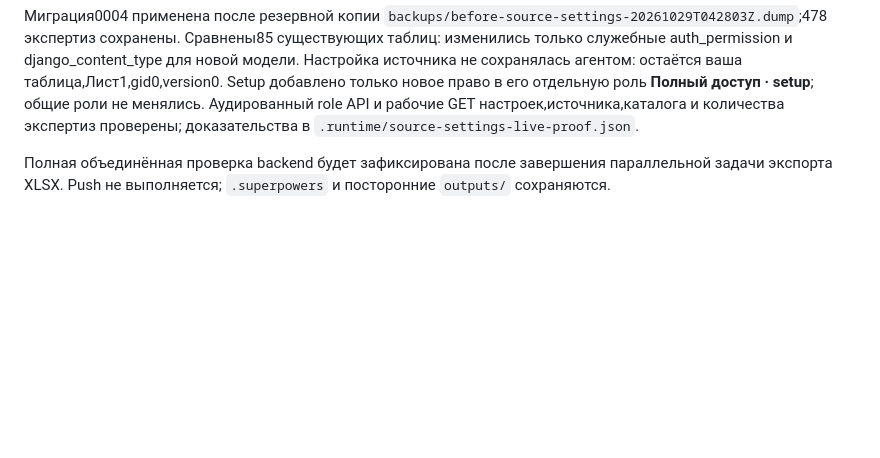
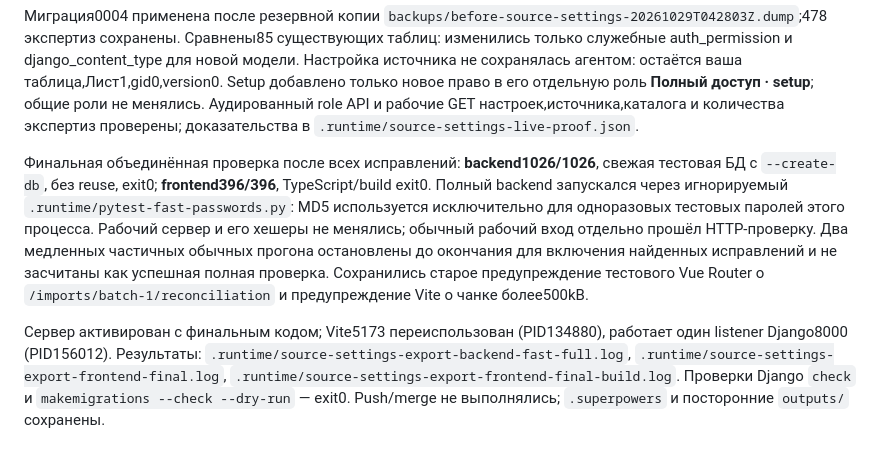
Before and after one commit to kiruha3/WorkspaceLSE, a Markdown page: docs/verification/journal-source-settings-2026-10-29.md, the part around the change. Drawn GitHub-style; blank space fills up the shorter version.

Commit message:
docs: verify role-gated source settings and database journal export

```diff
--- a/docs/verification/journal-source-settings-2026-10-29.md
+++ b/docs/verification/journal-source-settings-2026-10-29.md
@@ -12,4 +12,6 @@
 
 Миграция0004 применена после резервной копии `backups/before-source-settings-20261029T042803Z.dump`;478 экспертиз сохранены. Сравнены85 существующих таблиц: изменились только служебные auth_permission и django_content_type для новой модели. Настройка источника не сохранялась агентом: остаётся ваша таблица,Лист1,gid0,version0. Setup добавлено только новое право в его отдельную роль **Полный доступ · setup**; общие роли не менялись. Аудированный role API и рабочие GET настроек,источника,каталога и количества экспертиз проверены; доказательства в `.runtime/source-settings-live-proof.json`.
 
-Полная объединённая проверка backend будет зафиксирована после завершения параллельной задачи экспорта XLSX. Push не выполняется; `.superpowers` и посторонние `outputs/` сохраняются.
+Финальная объединённая проверка после всех исправлений: **backend1026/1026**, свежая тестовая БД с `--create-db`, без reuse, exit0; **frontend396/396**, TypeScript/build exit0. Полный backend запускался через игнорируемый `.runtime/pytest-fast-passwords.py`: MD5 используется исключительно для одноразовых тестовых паролей этого процесса. Рабочий сервер и его хешеры не менялись; обычный рабочий вход отдельно прошёл HTTP-проверку. Два медленных частичных обычных прогона остановлены до окончания для включения найденных исправлений и не засчитаны как успешная полная проверка. Сохранились старое предупреждение тестового Vue Router о `/imports/batch-1/reconciliation` и предупреждение Vite о чанке более500kB.
+
+Сервер активирован с финальным кодом; Vite5173 переиспользован (PID134880), работает один listener Django8000 (PID156012). Результаты: `.runtime/source-settings-export-backend-fast-full.log`, `.runtime/source-settings-export-frontend-final.log`, `.runtime/source-settings-export-frontend-final-build.log`. Проверки Django `check` и `makemigrations --check --dry-run` — exit0. Push/merge не выполнялись; `.superpowers` и посторонние `outputs/` сохранены.
```
Also changed, not shown: docs/verification/journal-export-2026-10-29.md (added, +15 -0 lines), 1 other file.
